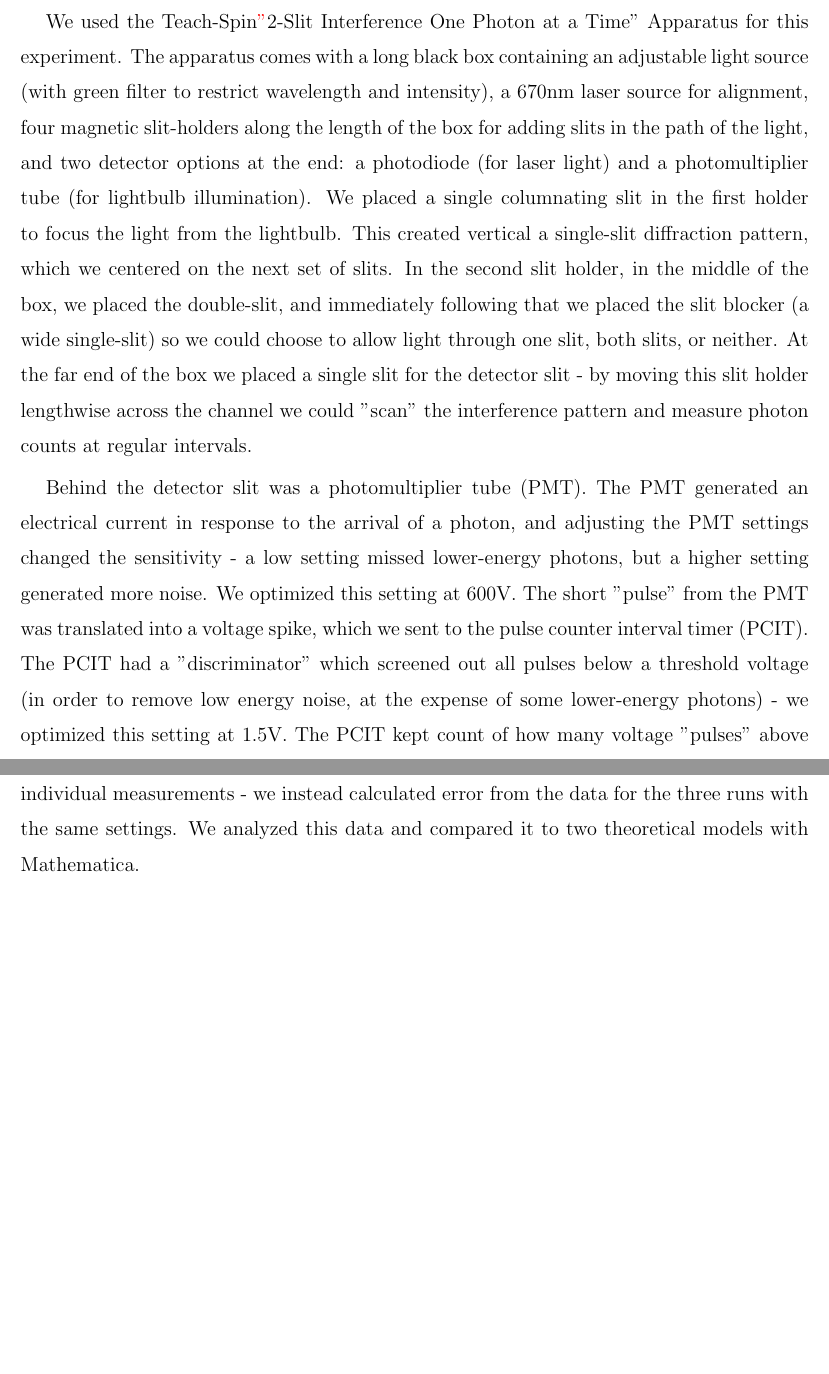
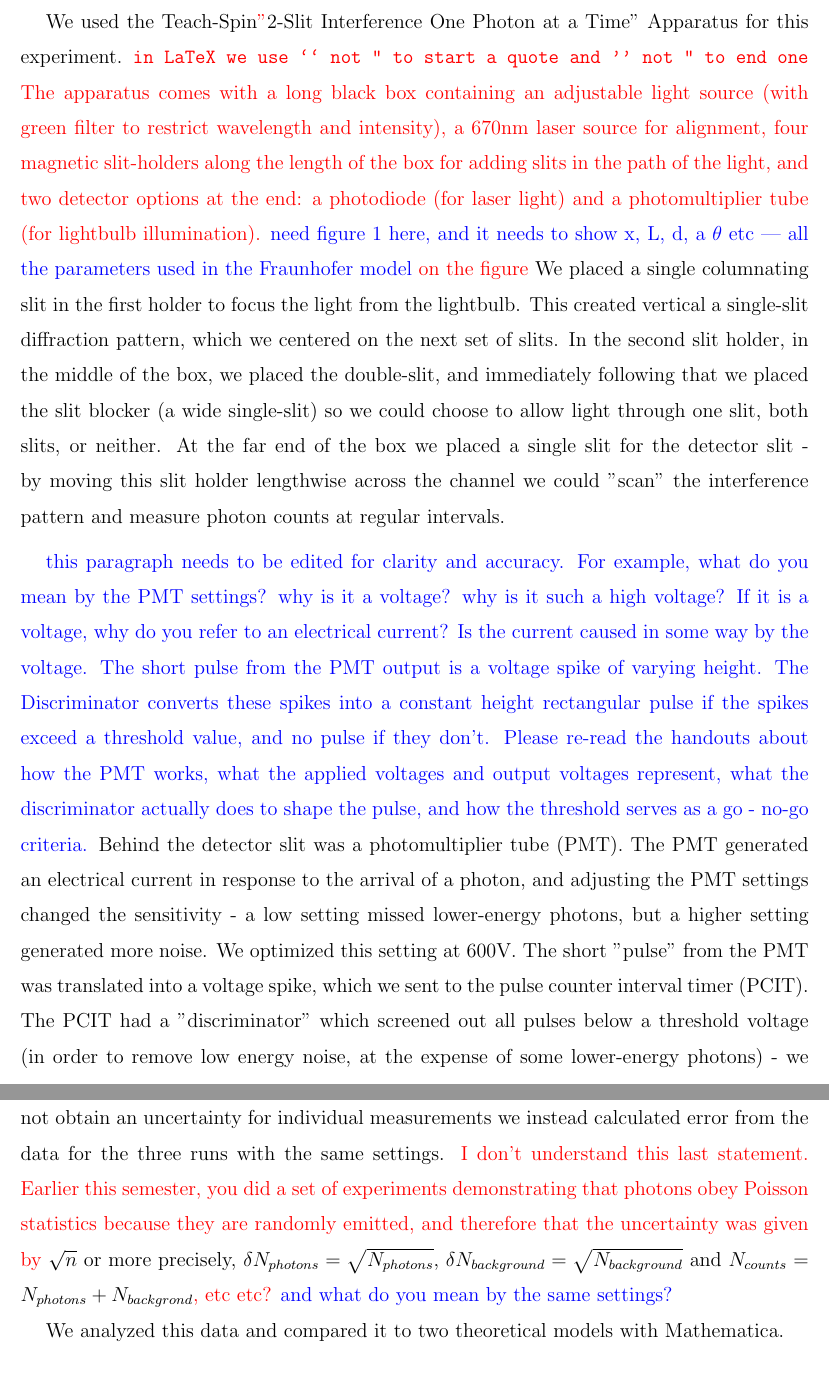
Before and after one commit to e5mulder/PhotonInterferenceLab, a LaTeX paper (Paper/Photon_Interference.tex): two parts of pages 4 and 5 of 15 before the commit and two parts of pages 4 and 6 of 16 after it, joined at a grey line, cut so that both start at the same text, the shorter picture padded with empty space. Compiled offline with pdfLaTeX.

Commit message:
added comments to Methods section

```diff
--- a/Paper/Photon_Interference.tex
+++ b/Paper/Photon_Interference.tex
@@ -59,7 +59,8 @@ In this paper, we perform the Single Photon Experiment and examine the output do
 
 \section{Methods}
 
-We used the Teach-Spin\textcolor{red}{ "}2-Slit Interference One Photon at a Time" Apparatus for this experiment.  The apparatus comes with a long black box containing an adjustable light source (with green filter to restrict wavelength and intensity), a 670nm laser source for alignment, four magnetic slit-holders along the length of the box for adding slits in the path of the light, and two detector options at the end: a photodiode (for laser light) and a photomultiplier tube (for lightbulb illumination).  We placed a single columnating slit in the first holder to focus the light from the lightbulb. This created vertical a single-slit diffraction pattern, which we centered on the next set of slits.  In the second slit holder, in the middle of the box, we placed the double-slit, and immediately following that we placed the slit blocker (a wide single-slit) so we could choose to allow light through one slit, both slits, or neither.  At the far end of the box we placed a single slit for the detector slit - by moving this slit holder lengthwise across the channel we could "scan" the interference pattern and measure photon counts at regular intervals.
+We used the Teach-Spin\textcolor{red}{ "}2-Slit Interference One Photon at a Time" Apparatus for this experiment. \textcolor{red}{\texttt{in LaTeX we use `` not " to start a quote and '' not " to end one} The apparatus comes with a long black box containing an adjustable light source (with green filter to restrict wavelength and intensity), a 670nm laser source for alignment, four magnetic slit-holders along the length of the box for adding slits in the path of the light, and two detector options at the end: a photodiode (for laser light) and a photomultiplier tube (for lightbulb illumination). \textcolor{blue}{need figure 1 here, and it needs to show x, L, d, a  $\theta$ etc --- all the parameters used in the Fraunhofer model} on the figure}  We placed a single columnating slit in the first holder to focus the light from the lightbulb. This created vertical a single-slit diffraction pattern, which we centered on the next set of slits.  In the second slit holder, in the middle of the box, we placed the double-slit, and immediately following that we placed the slit blocker (a wide single-slit) so we could choose to allow light through one slit, both slits, or neither.  At the far end of the box we placed a single slit for the detector slit - by moving this slit holder lengthwise across the channel we could "scan" the interference pattern and measure photon counts at regular intervals.
 
-Behind the detector slit was a photomultiplier tube (PMT).  The PMT generated an electrical current in response to the arrival of a photon, and adjusting the PMT settings changed the sensitivity - a low setting missed lower-energy photons, but a higher setting generated more noise.  We optimized this setting at 600V.  The short "pulse" from the PMT was translated into a voltage spike, which we sent to the pulse counter interval timer (PCIT).  The PCIT had a "discriminator" which screened out all pulses below a threshold voltage (in order to remove low energy noise, at the expense of some lower-energy photons) - we optimized this setting at 1.5V. The PCIT kept count of how many voltage "pulses" above its threshold voltage it received from the PMT within a 10s, 1s, or 0.1s time interval. More photon detections within the time interval indicated a high light intensity at that position of the detector slit, and photon detection levels near the background indicated a dark fringe in the pattern. By optimizing the apparatus alignment and the PMT and PCIT settings, we obtained a signal to noise ratio of roughly 2000 at the brightest point in the pattern.
+\textcolor{blue}{this paragraph needs to be edited for clarity and accuracy. For example, what do you mean by the PMT settings? why is it a voltage? why is it such a high voltage?  If it is a voltage, why do you refer to an electrical current? Is the current caused in some way by the voltage. The short pulse from the PMT output is a voltage spike of varying height. The Discriminator converts these spikes into a constant height rectangular pulse if the spikes exceed a threshold value, and no pulse if they don't.  Please re-read the handouts about how the PMT works, what the applied voltages and output voltages represent, what the discriminator actually does to shape the pulse, and how the threshold serves as a go - no-go criteria.}
+Behind the detector slit was a photomultiplier tube (PMT).  The PMT generated an electrical current in response to the arrival of a photon, and adjusting the PMT settings changed the sensitivity - a low setting missed lower-energy photons, but a higher setting generated more noise.  We optimized this setting at 600V.  The short "pulse" from the PMT was translated into a voltage spike, which we sent to the pulse counter interval timer (PCIT).  The PCIT had a "discriminator" which screened out all pulses below a threshold voltage (in order to remove low energy noise, at the expense of some lower-energy photons) - we optimized this setting at 1.5V. The PCIT kept count of how many voltage "pulses" above its threshold voltage it received from the PMT within a 10s, 1s, or 0.1s time interval. More photon detections within the time interval indicated a high light intensity at that position of the detector slit, and photon detection levels near the background indicated a dark fringe in the pattern. By optimizing the apparatus alignment and the PMT and PCIT settings, we obtained a signal to noise ratio of roughly 2000 at the brightest point in the pattern.  \textcolor{red}{What does it mean to optimize the PMT and PCIT settings? How would someone actually do this, and how would they know what settings to choose? show us your signal + background / background  data or graph. Show us how you determined the best signal to noise setting!}
 
@@ -67,5 +67,11 @@ Our green light bulb-power setting was at 5, which correlates to approximately $
 
-To collect data, we moved the detector slit in increments of 0.1mm across the width of the interference pattern, measuring the photons counted for a 1s interval at each position.  The apparatus came with a micrometer which moved the detection slit holder 0.5mm every turn, and allowed us to read the slit's current position from the barrel.  In this way we could measure the photon counts at different positions.  We repeated this process with the slit blocker in different positions: once blocking the near slit and scanning the single-slit diffraction pattern generated by the far slit, once blocking the far slit and scanning the pattern produced by the near slit, once with both slits unblocked, and once with both slits blocked to get a read of the background.  We did three runs for each position of the slit blocker, to get a measure of the scatter in the results.  Due to the random nature of the phenomena, and the method of data collection, we could not obtain an uncertainty for individual measurements - we instead calculated error from the data for the three runs with the same settings.  We analyzed this data and compared it to two theoretical models with Mathematica.
+Our green light bulb-power setting was at 5, which correlates to approximately $10^{3}$ photon events per second.  Green light photons have wavelengths near $.55 \mu $ meters, \textcolor{blue}{is the text in red providing useful information?}\textcolor{red}{frequencies near $5.5 \times 10^{14} $ Hz, and energies of around 2.3 eV.  The power level delivered by the photons is thus on the order of femtoWatts. }  The time in flight of the photons is on the order of nanoseconds (divide the meter of distance they travel by their speed, c).  Separation time between successive arrivals is on the order of milliseconds.  The PCIT will be devoid of photons about 99 percent of the time, \textcolor{green}{therefore.  This} is how we can say that there is a high probability of \textcolor{red}{single photon interference}\textcolor{blue}{have you defined this term? I think you are just trying to establish there is only one photon in the apparatus at a time, and later plan to indicate that means it somehow interferes with itself} , for the duration of our experiment.
+
+To collect data, we moved the detector slit in increments of 0.1mm across the width of the interference pattern\textcolor{blue}{knowing the increment in mm is necessary, but it isn't that informative by itself. What does this translate to in terms of angle $\theta$?  or in terms of $x - x_0 / D$?}, measuring the photons counted for a 1s interval at each position.  The apparatus came with a micrometer which moved the detection slit holder 0.5mm every turn, and allowed us to read the slit's current position from the barrel.  In this way we could measure the photon counts at different positions.  We repeated this process with the slit blocker in different positions: once blocking the near slit and scanning the single-slit diffraction pattern generated by the far slit, once blocking the far slit and scanning the pattern produced by the near slit, once with both slits unblocked, and once with both slits blocked to get a read of the background.  We did three runs for each position of the slit blocker, to get a measure of the scatter in the results.
+
+Due to the random nature of the phenomena, and the method of data collection, we could not obtain an uncertainty for individual measurements we instead calculated error from the data for the three runs with the same settings. \textcolor{red}{I don't understand this last statement. Earlier this semester,  you did a set of experiments demonstrating that photons obey Poisson statistics because they are randomly emitted, and therefore that the uncertainty was given by} $\sqrt{n}$ or more precisely, $\delta N_{photons} = \sqrt{N_{photons}}$, $\delta N_{background} = \sqrt{N_{background}}$ and $N_{counts} = N_{photons} + N_{backgrond}$\textcolor{red}{, etc etc?} \textcolor{blue}{and what do you mean by the same settings?}
+
+  We analyzed this data and compared it to two theoretical models with Mathematica.
 
 \begin{figure}[h!]
 \centering
```
Also changed, not shown: Paper/Photon_Interference.pdf, Paper/Photon_Interference.tex (1 more changed lines), 3 other files.
